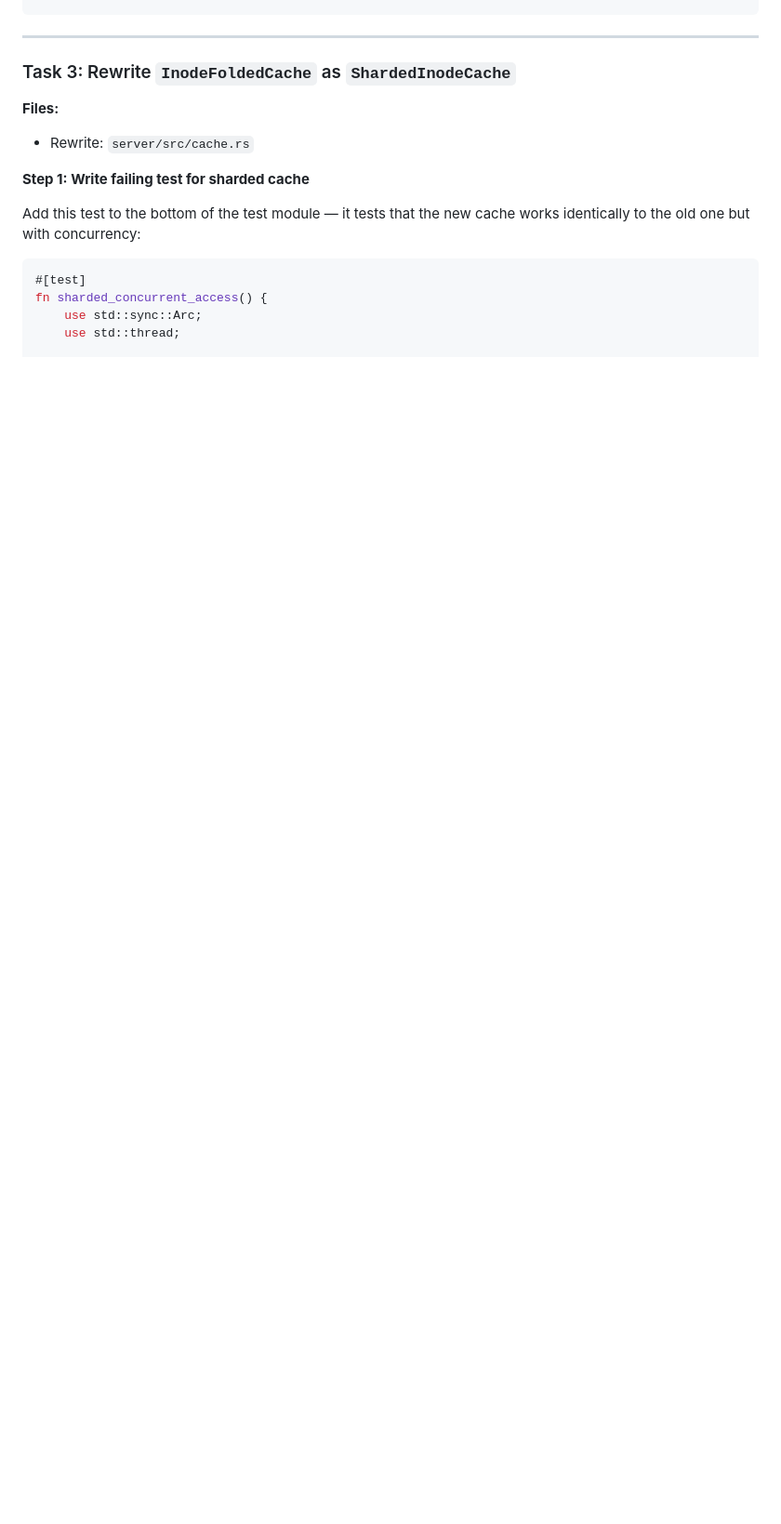
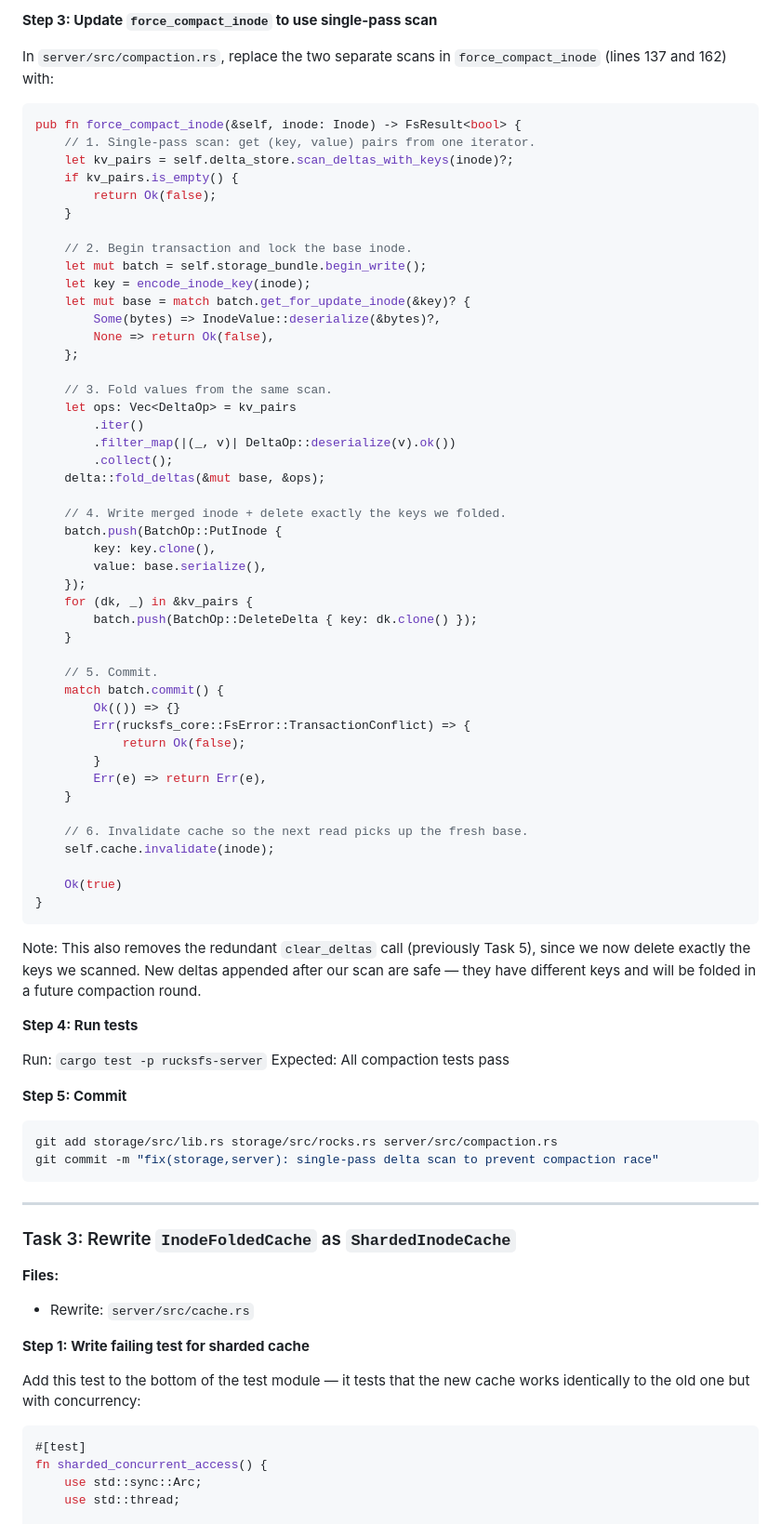
Before and after one commit to csjgg/rucksfs, a Markdown page: docs/plans/2026-03-05-concurrency-optimization-plan.md, the part around one of its changes. Shown at 93% size. Drawn GitHub-style; blank space fills up the shorter version.

````diff
--- a/docs/plans/2026-03-05-concurrency-optimization-plan.md
+++ b/docs/plans/2026-03-05-concurrency-optimization-plan.md
@@ -97,3 +147,67 @@ git commit -m "feat(storage): expose next_seq on DeltaStore trait"
+**Step 3: Update `force_compact_inode` to use single-pass scan**
+
+In `server/src/compaction.rs`, replace the two separate scans in `force_compact_inode` (lines 137 and 162) with:
+
+```rust
+pub fn force_compact_inode(&self, inode: Inode) -> FsResult<bool> {
+    // 1. Single-pass scan: get (key, value) pairs from one iterator.
+    let kv_pairs = self.delta_store.scan_deltas_with_keys(inode)?;
+    if kv_pairs.is_empty() {
+        return Ok(false);
+    }
+
+    // 2. Begin transaction and lock the base inode.
+    let mut batch = self.storage_bundle.begin_write();
+    let key = encode_inode_key(inode);
+    let mut base = match batch.get_for_update_inode(&key)? {
+        Some(bytes) => InodeValue::deserialize(&bytes)?,
+        None => return Ok(false),
+    };
+
+    // 3. Fold values from the same scan.
+    let ops: Vec<DeltaOp> = kv_pairs
+        .iter()
+        .filter_map(|(_, v)| DeltaOp::deserialize(v).ok())
+        .collect();
+    delta::fold_deltas(&mut base, &ops);
+
+    // 4. Write merged inode + delete exactly the keys we folded.
+    batch.push(BatchOp::PutInode {
+        key: key.clone(),
+        value: base.serialize(),
+    });
+    for (dk, _) in &kv_pairs {
+        batch.push(BatchOp::DeleteDelta { key: dk.clone() });
+    }
+
+    // 5. Commit.
+    match batch.commit() {
+        Ok(()) => {}
+        Err(rucksfs_core::FsError::TransactionConflict) => {
+            return Ok(false);
+        }
+        Err(e) => return Err(e),
+    }
+
+    // 6. Invalidate cache so the next read picks up the fresh base.
+    self.cache.invalidate(inode);
+
+    Ok(true)
+}
+```
+
+Note: This also removes the redundant `clear_deltas` call (previously Task 5), since we now delete exactly the keys we scanned. New deltas appended after our scan are safe — they have different keys and will be folded in a future compaction round.
+
+**Step 4: Run tests**
+
+Run: `cargo test -p rucksfs-server`
+Expected: All compaction tests pass
+
+**Step 5: Commit**
+
+```bash
+git add storage/src/lib.rs storage/src/rocks.rs server/src/compaction.rs
+git commit -m "fix(storage,server): single-pass delta scan to prevent compaction race"
 ```
 
 ---
````
Also changed, not shown: other parts of docs/plans/2026-03-05-concurrency-optimization-plan.md (+52 -45 lines), docs/plans/2026-03-05-concurrency-optimization-design.md (+5 -5 lines).
